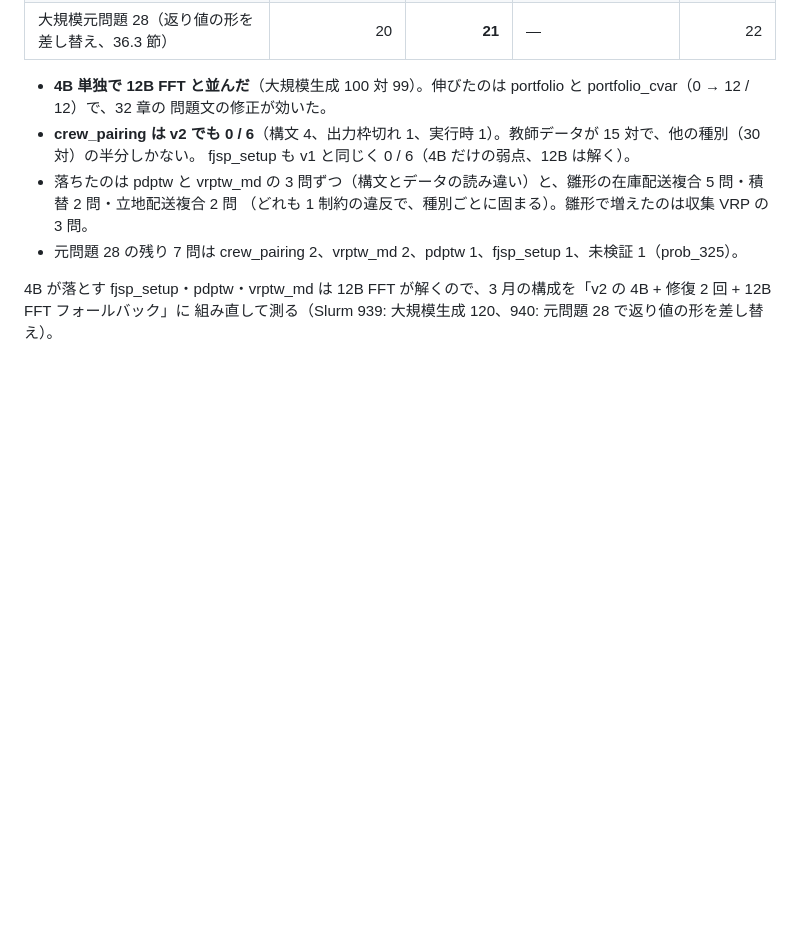
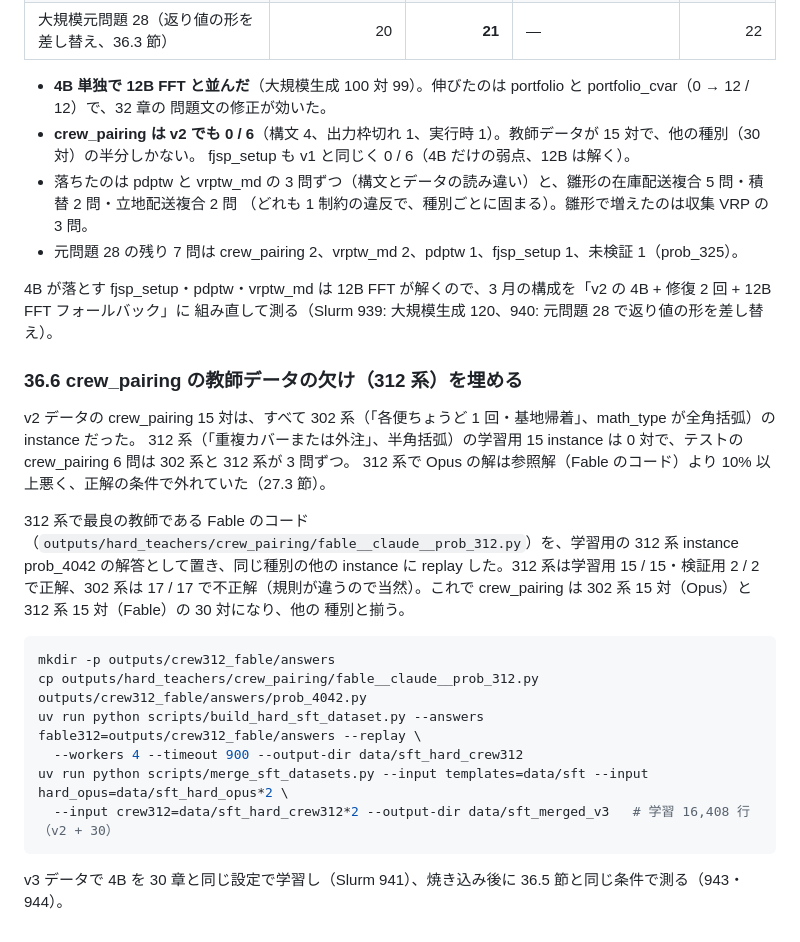
Before and after one commit to ryoww/test_distillation, a Markdown page: ProgAndSpec/DSPy_Shizuoka_V3_handover/RESCORE_REPORT.md, the part around the change. GitHub-like rendering; blank space fills up the shorter version.

Commit message:
Fill the missing 312-style crew pairing teacher rows from Fable's program
All 15 v2 crew_pairing rows came from the exact-cover 302 variant, so the
model never saw the 312 variant that makes up half the test problems.

Co-Authored-By: Claude Opus 5.5 <noreply@anthropic.com>

````diff
--- a/ProgAndSpec/DSPy_Shizuoka_V3_handover/RESCORE_REPORT.md
+++ b/ProgAndSpec/DSPy_Shizuoka_V3_handover/RESCORE_REPORT.md
@@ -2131,3 +2131,25 @@ GPU なし・CPU 8 コアだけで動かした。
 
 4B が落とす fjsp_setup・pdptw・vrptw_md は 12B FFT が解くので、3 月の構成を「v2 の 4B + 修復 2 回 + 12B FFT フォールバック」に
 組み直して測る（Slurm 939: 大規模生成 120、940: 元問題 28 で返り値の形を差し替え）。
+
+### 36.6 crew_pairing の教師データの欠け（312 系）を埋める
+
+v2 データの crew_pairing 15 対は、すべて 302 系（「各便ちょうど 1 回・基地帰着」、math_type が全角括弧）の instance だった。
+312 系（「重複カバーまたは外注」、半角括弧）の学習用 15 instance は 0 対で、テストの crew_pairing 6 問は 302 系と 312 系が 3 問ずつ。
+312 系で Opus の解は参照解（Fable のコード）より 10% 以上悪く、正解の条件で外れていた（27.3 節）。
+
+312 系で最良の教師である Fable のコード（`outputs/hard_teachers/crew_pairing/fable__claude__prob_312.py`）を、学習用の 312 系
+instance prob_4042 の解答として置き、同じ種別の他の instance に replay した。312 系は学習用 15 / 15・検証用 2 / 2 で正解、302 系は
+17 / 17 で不正解（規則が違うので当然）。これで crew_pairing は 302 系 15 対（Opus）と 312 系 15 対（Fable）の 30 対になり、他の
+種別と揃う。
+
+```bash
+mkdir -p outputs/crew312_fable/answers
+cp outputs/hard_teachers/crew_pairing/fable__claude__prob_312.py outputs/crew312_fable/answers/prob_4042.py
+uv run python scripts/build_hard_sft_dataset.py --answers fable312=outputs/crew312_fable/answers --replay \
+  --workers 4 --timeout 900 --output-dir data/sft_hard_crew312
+uv run python scripts/merge_sft_datasets.py --input templates=data/sft --input hard_opus=data/sft_hard_opus*2 \
+  --input crew312=data/sft_hard_crew312*2 --output-dir data/sft_merged_v3   # 学習 16,408 行（v2 + 30）
+```
+
+v3 データで 4B を 30 章と同じ設定で学習し（Slurm 941）、焼き込み後に 36.5 節と同じ条件で測る（943・944）。
````
